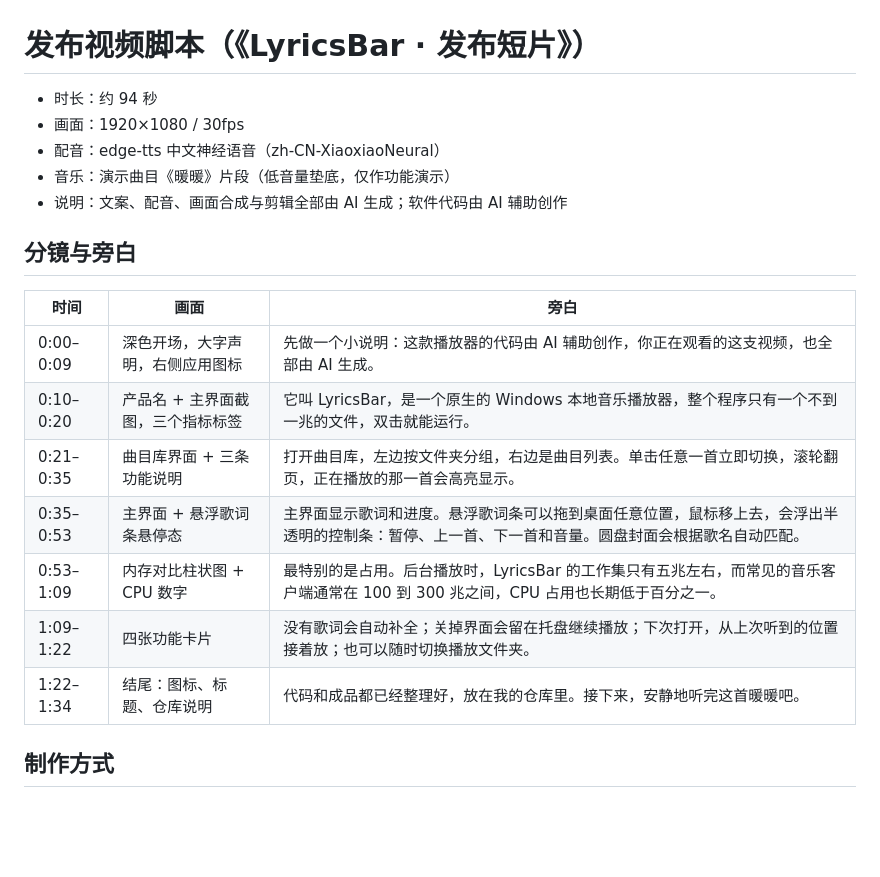
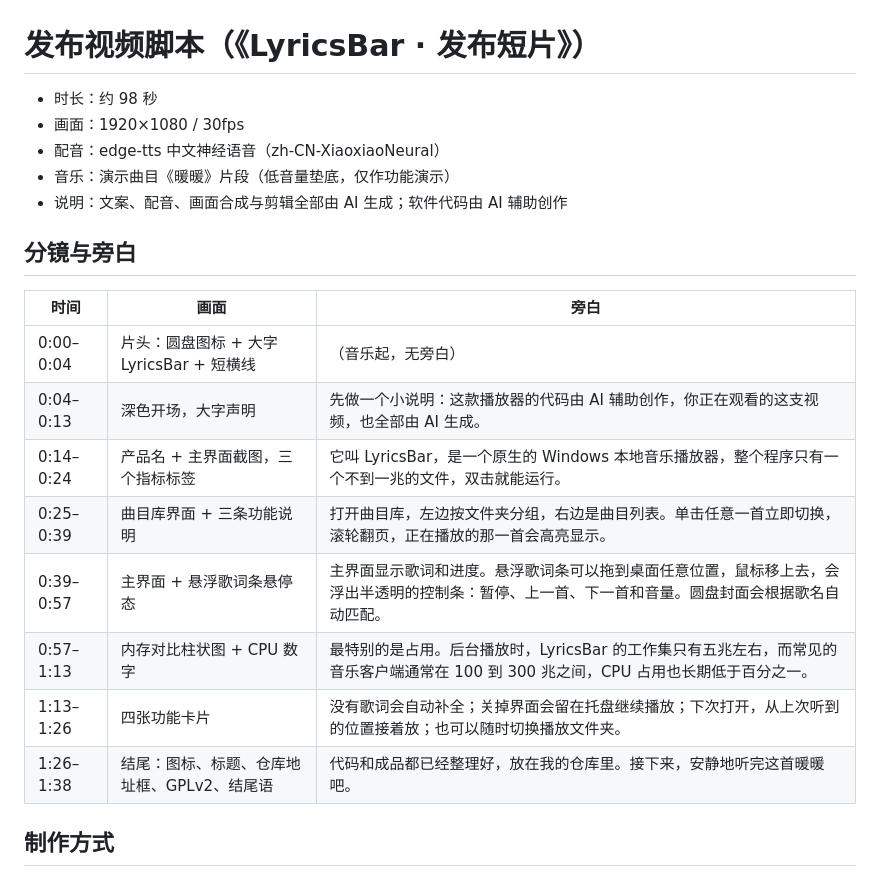
Before and after one commit to BrocadeHutHost/LyricsBar, a Markdown page: docs/VIDEO_SCRIPT.md, the part around the change. Rendered like a GitHub page; blank space fills up the shorter version.

```diff
--- a/docs/VIDEO_SCRIPT.md
+++ b/docs/VIDEO_SCRIPT.md
@@ -1,6 +1,6 @@
 # 发布视频脚本（《LyricsBar · 发布短片》）
 
-- 时长：约 94 秒
+- 时长：约 98 秒
 - 画面：1920×1080 / 30fps
 - 配音：edge-tts 中文神经语音（zh-CN-XiaoxiaoNeural）
 - 音乐：演示曲目《暖暖》片段（低音量垫底，仅作功能演示）
@@ -10,13 +10,14 @@
 
 | 时间 | 画面 | 旁白 |
 |---|---|---|
-| 0:00–0:09 | 深色开场，大字声明，右侧应用图标 | 先做一个小说明：这款播放器的代码由 AI 辅助创作，你正在观看的这支视频，也全部由 AI 生成。 |
-| 0:10–0:20 | 产品名 + 主界面截图，三个指标标签 | 它叫 LyricsBar，是一个原生的 Windows 本地音乐播放器，整个程序只有一个不到一兆的文件，双击就能运行。 |
-| 0:21–0:35 | 曲目库界面 + 三条功能说明 | 打开曲目库，左边按文件夹分组，右边是曲目列表。单击任意一首立即切换，滚轮翻页，正在播放的那一首会高亮显示。 |
-| 0:35–0:53 | 主界面 + 悬浮歌词条悬停态 | 主界面显示歌词和进度。悬浮歌词条可以拖到桌面任意位置，鼠标移上去，会浮出半透明的控制条：暂停、上一首、下一首和音量。圆盘封面会根据歌名自动匹配。 |
-| 0:53–1:09 | 内存对比柱状图 + CPU 数字 | 最特别的是占用。后台播放时，LyricsBar 的工作集只有五兆左右，而常见的音乐客户端通常在 100 到 300 兆之间，CPU 占用也长期低于百分之一。 |
-| 1:09–1:22 | 四张功能卡片 | 没有歌词会自动补全；关掉界面会留在托盘继续播放；下次打开，从上次听到的位置接着放；也可以随时切换播放文件夹。 |
-| 1:22–1:34 | 结尾：图标、标题、仓库说明 | 代码和成品都已经整理好，放在我的仓库里。接下来，安静地听完这首暖暖吧。 |
+| 0:00–0:04 | 片头：圆盘图标 + 大字 LyricsBar + 短横线 | （音乐起，无旁白） |
+| 0:04–0:13 | 深色开场，大字声明 | 先做一个小说明：这款播放器的代码由 AI 辅助创作，你正在观看的这支视频，也全部由 AI 生成。 |
+| 0:14–0:24 | 产品名 + 主界面截图，三个指标标签 | 它叫 LyricsBar，是一个原生的 Windows 本地音乐播放器，整个程序只有一个不到一兆的文件，双击就能运行。 |
+| 0:25–0:39 | 曲目库界面 + 三条功能说明 | 打开曲目库，左边按文件夹分组，右边是曲目列表。单击任意一首立即切换，滚轮翻页，正在播放的那一首会高亮显示。 |
+| 0:39–0:57 | 主界面 + 悬浮歌词条悬停态 | 主界面显示歌词和进度。悬浮歌词条可以拖到桌面任意位置，鼠标移上去，会浮出半透明的控制条：暂停、上一首、下一首和音量。圆盘封面会根据歌名自动匹配。 |
+| 0:57–1:13 | 内存对比柱状图 + CPU 数字 | 最特别的是占用。后台播放时，LyricsBar 的工作集只有五兆左右，而常见的音乐客户端通常在 100 到 300 兆之间，CPU 占用也长期低于百分之一。 |
+| 1:13–1:26 | 四张功能卡片 | 没有歌词会自动补全；关掉界面会留在托盘继续播放；下次打开，从上次听到的位置接着放；也可以随时切换播放文件夹。 |
+| 1:26–1:38 | 结尾：图标、标题、仓库地址框、GPLv2、结尾语 | 代码和成品都已经整理好，放在我的仓库里。接下来，安静地听完这首暖暖吧。 |
 
 ## 制作方式
 
```
Also changed, not shown: README.md (+2 -2 lines), docs/RELEASE_NOTES.md (+5 -5 lines), docs/screenshots/video_cover.png, 7 other files.
